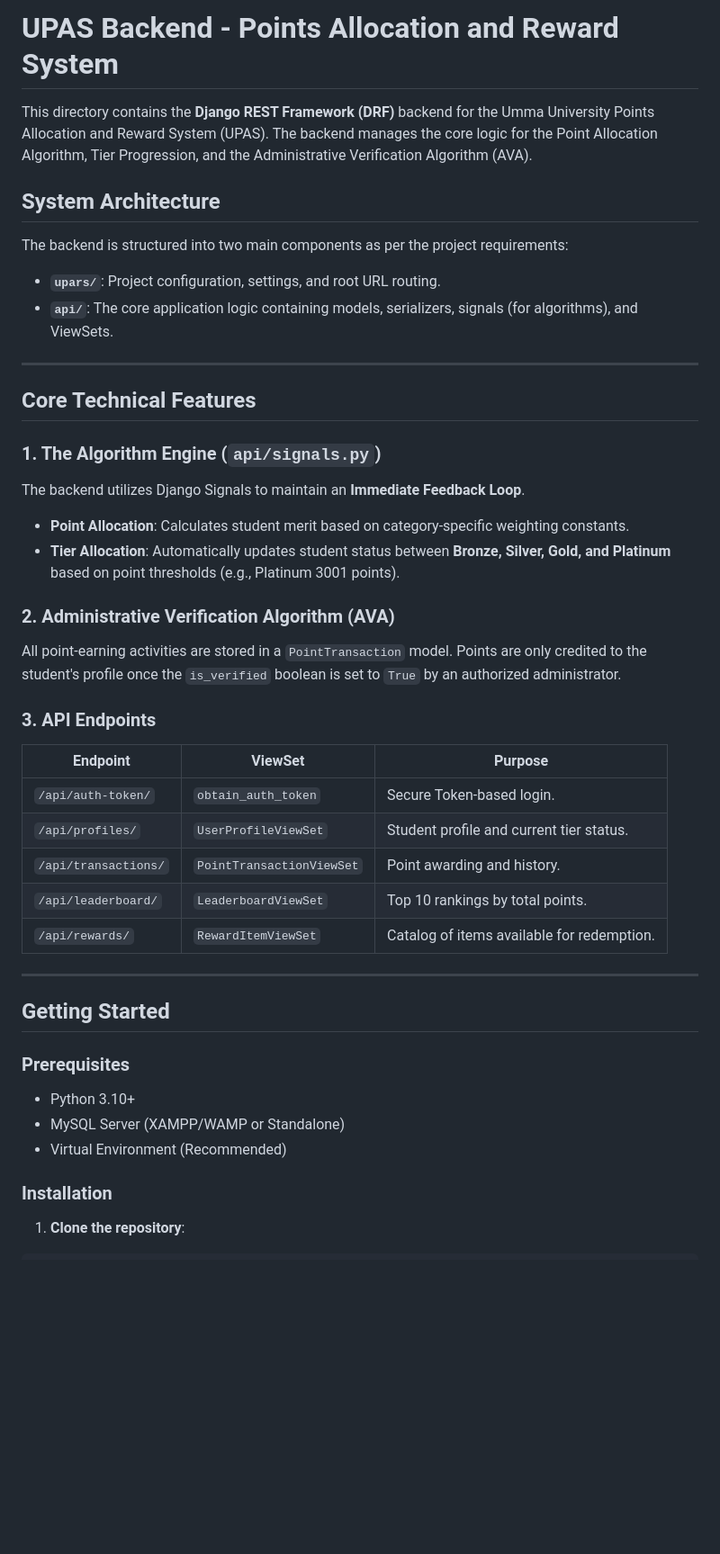
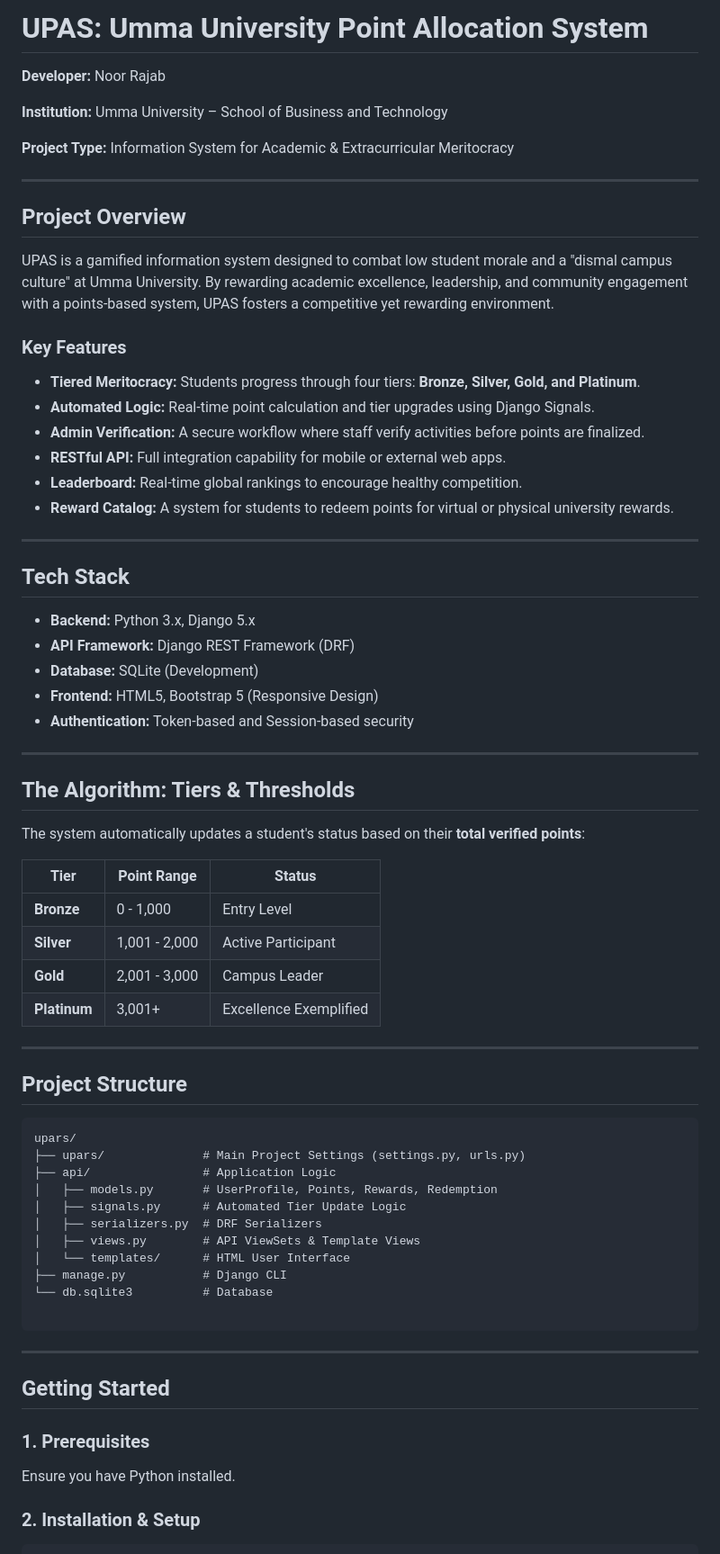
Before and after one commit to NoorRajab/upars_repo, a Markdown page: README.md, the part around one of its changes. Shown at 90% size. GitHub-like rendering; blank space fills up the shorter version.

````diff
--- a/README.md
+++ b/README.md
@@ -1,52 +1,77 @@
 
 
-# UPAS Backend - Points Allocation and Reward System
+# UPAS: Umma University Point Allocation System
 
-This directory contains the **Django REST Framework (DRF)** backend for the Umma University Points Allocation and Reward System (UPAS). The backend manages the core logic for the Point Allocation Algorithm, Tier Progression, and the Administrative Verification Algorithm (AVA).
+**Developer:** Noor Rajab
 
-##  System Architecture
+**Institution:** Umma University – School of Business and Technology
 
-The backend is structured into two main components as per the project requirements:
-
-* **`upars/`**: Project configuration, settings, and root URL routing.
-* **`api/`**: The core application logic containing models, serializers, signals (for algorithms), and ViewSets.
+**Project Type:** Information System for Academic & Extracurricular Meritocracy
 
 ---
 
-##  Core Technical Features
+##  Project Overview
 
-### 1. The Algorithm Engine (`api/signals.py`)
+UPAS is a gamified information system designed to combat low student morale and a "dismal campus culture" at Umma University. By rewarding academic excellence, leadership, and community engagement with a points-based system, UPAS fosters a competitive yet rewarding environment.
 
-The backend utilizes Django Signals to maintain an **Immediate Feedback Loop**.
+### Key Features
 
-* **Point Allocation**: Calculates student merit based on category-specific weighting constants.
-* **Tier Allocation**: Automatically updates student status between **Bronze, Silver, Gold, and Platinum** based on point thresholds (e.g., Platinum  3001 points).
+* **Tiered Meritocracy:** Students progress through four tiers: **Bronze, Silver, Gold, and Platinum**.
+* **Automated Logic:** Real-time point calculation and tier upgrades using Django Signals.
+* **Admin Verification:** A secure workflow where staff verify activities before points are finalized.
+* **RESTful API:** Full integration capability for mobile or external web apps.
+* **Leaderboard:** Real-time global rankings to encourage healthy competition.
+* **Reward Catalog:** A system for students to redeem points for virtual or physical university rewards.
 
-### 2. Administrative Verification Algorithm (AVA)
+---
 
-All point-earning activities are stored in a `PointTransaction` model. Points are only credited to the student's profile once the `is_verified` boolean is set to `True` by an authorized administrator.
+##  Tech Stack
 
-### 3. API Endpoints
+* **Backend:** Python 3.x, Django 5.x
+* **API Framework:** Django REST Framework (DRF)
+* **Database:** SQLite (Development)
+* **Frontend:** HTML5, Bootstrap 5 (Responsive Design)
+* **Authentication:** Token-based and Session-based security
 
-| Endpoint | ViewSet | Purpose |
+---
+
+##  The Algorithm: Tiers & Thresholds
+
+The system automatically updates a student's status based on their **total verified points**:
+
+| Tier | Point Range | Status |
 | --- | --- | --- |
-| `/api/auth-token/` | `obtain_auth_token` | Secure Token-based login. |
-| `/api/profiles/` | `UserProfileViewSet` | Student profile and current tier status. |
-| `/api/transactions/` | `PointTransactionViewSet` | Point awarding and history. |
-| `/api/leaderboard/` | `LeaderboardViewSet` | Top 10 rankings by total points. |
-| `/api/rewards/` | `RewardItemViewSet` | Catalog of items available for redemption. |
+| **Bronze** | 0 - 1,000 | Entry Level |
+| **Silver** | 1,001 - 2,000 | Active Participant |
+| **Gold** | 2,001 - 3,000 | Campus Leader |
+| **Platinum** | 3,001+ | Excellence Exemplified |
+
+---
+
+##  Project Structure
+
+```text
+upars/
+├── upars/              # Main Project Settings (settings.py, urls.py)
+├── api/                # Application Logic
+│   ├── models.py       # UserProfile, Points, Rewards, Redemption
+│   ├── signals.py      # Automated Tier Update Logic
+│   ├── serializers.py  # DRF Serializers
+│   ├── views.py        # API ViewSets & Template Views
+│   └── templates/      # HTML User Interface
+├── manage.py           # Django CLI
+└── db.sqlite3          # Database
+
+```
 
 ---
 
 ##  Getting Started
 
-### Prerequisites
+### 1. Prerequisites
 
-* Python 3.10+
-* MySQL Server (XAMPP/WAMP or Standalone)
-* Virtual Environment (Recommended)
+Ensure you have Python installed.
 
-### Installation
+### 2. Installation & Setup
 
-1. **Clone the repository**:
 ```bash
````
Also changed, not shown: other parts of README.md (+30 -43 lines).
